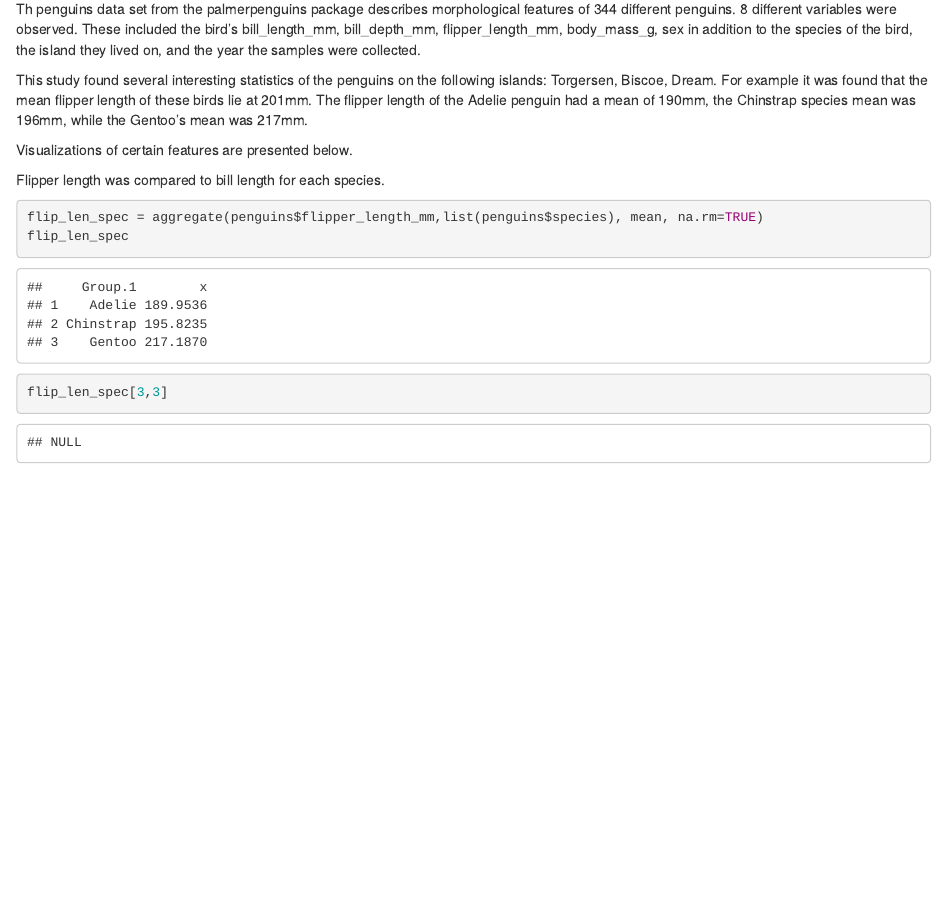
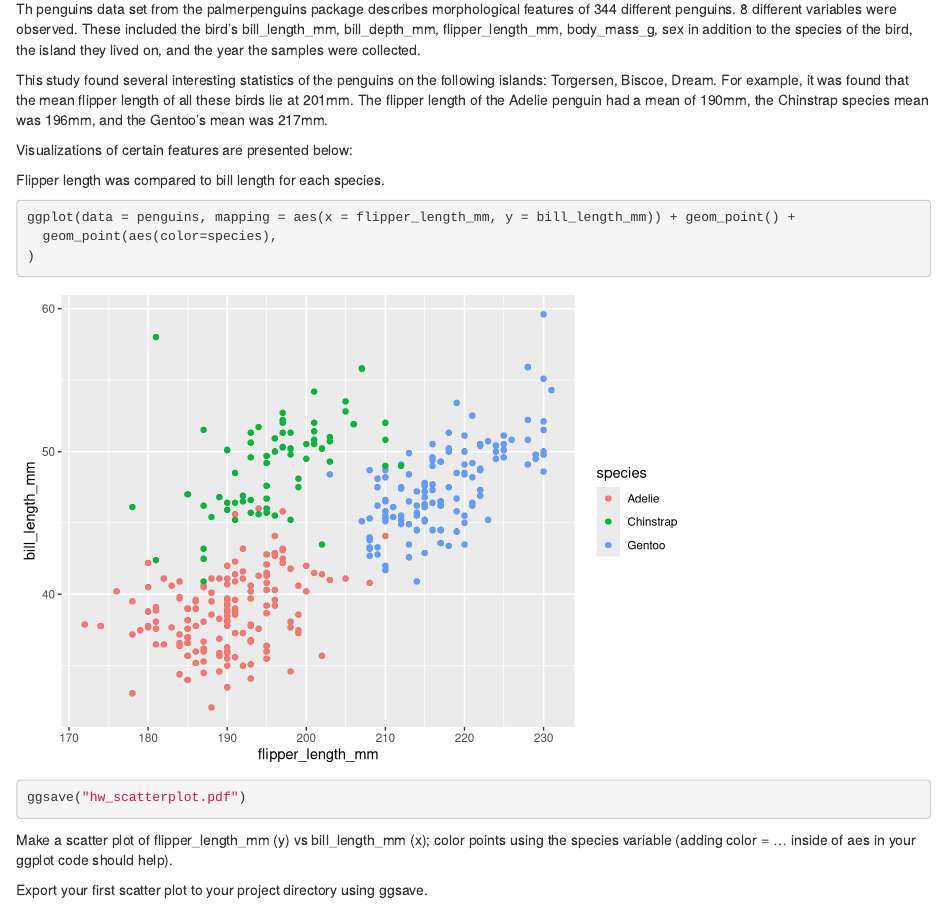
Before and after one commit to risadickerman/p8105_hw1_ryd2106, an R Markdown document (p8105_hw1_ryd2106.Rmd): the page in a window 1100 px wide, from 160 px down. Rendered offline with R 4.5, knitr and Pandoc, with nearby package versions.

Commit message:
finish problem 1.

````diff
--- a/p8105_hw1_ryd2106.Rmd
+++ b/p8105_hw1_ryd2106.Rmd
@@ -18,17 +21,22 @@ flip_len_spec = aggregate(penguins$flipper_length_mm,list(penguins$species), mea
 Th penguins data set from the palmerpenguins package describes morphological features of `r nrow(penguins)` different penguins.
 `r ncol(penguins)` different variables were observed. These included the bird's `r colnames(penguins[3:7])` in addition to the `r colnames(penguins[1])` of the bird, the `r colnames(penguins[2])` they lived on, and the `r colnames(penguins[8])` the samples were collected.
 
-This study found several interesting statistics of the penguins on the following islands: `r unique(penguins$island)`. For example it was found that the mean flipper length of these birds lie at `r signif(mean(penguins$flipper_length_mm, na.rm=TRUE), digits=3)`mm. The flipper length of the `r flip_len_spec[1,1]` penguin had a mean of `r signif(flip_len_spec[1,2], digits=3)`mm, the `r flip_len_spec[2,1]` species mean was `r signif(flip_len_spec[2,2], digits = 3)`mm, while the `r flip_len_spec[3,1]`'s mean was `r signif(flip_len_spec[3,2], digits=3)`mm.
+This study found several interesting statistics of the penguins on the following islands: `r unique(penguins$island)`. For example, it was found that the mean flipper length of all these birds lie at `r signif(mean(penguins$flipper_length_mm, na.rm=TRUE), digits=3)`mm. The flipper length of the `r flip_len_spec[1,1]` penguin had a mean of `r signif(flip_len_spec[1,2], digits=3)`mm, the `r flip_len_spec[2,1]` species mean was `r signif(flip_len_spec[2,2], digits = 3)`mm, and the `r flip_len_spec[3,1]`'s mean was `r signif(flip_len_spec[3,2], digits=3)`mm.
 
 
-Visualizations of certain features are presented below.
+Visualizations of certain features are presented below:
 
 Flipper length was compared to bill length for each species.
-```{r }
-flip_len_spec = aggregate(penguins$flipper_length_mm,list(penguins$species), mean, na.rm=TRUE)
-flip_len_spec
-flip_len_spec[3,3]
+```{r Scatterplot for Flipper length vs Bill length for All Species}
+ggplot(data = penguins, mapping = aes(x = flipper_length_mm, y = bill_length_mm)) + geom_point() +
+  geom_point(aes(color=species),
+)
+ggsave("hw_scatterplot.pdf")
 ```
+Make a scatter plot of flipper_length_mm (y) vs bill_length_mm (x); color points using the species variable (adding color = ... inside of aes in your ggplot code should help).
+
+Export your first scatter plot to your project directory using ggsave.
+
 
 
 
````
Also changed, not shown: hw_scatterplot.pdf (added), p8105_hw1_ryd2106.html, p8105_hw1_ryd2106.Rmd (5 more changed lines).
